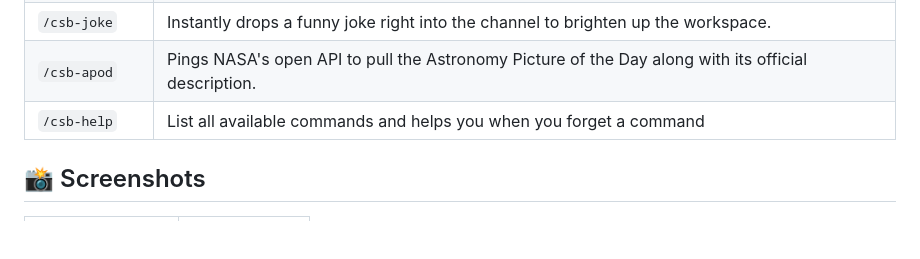
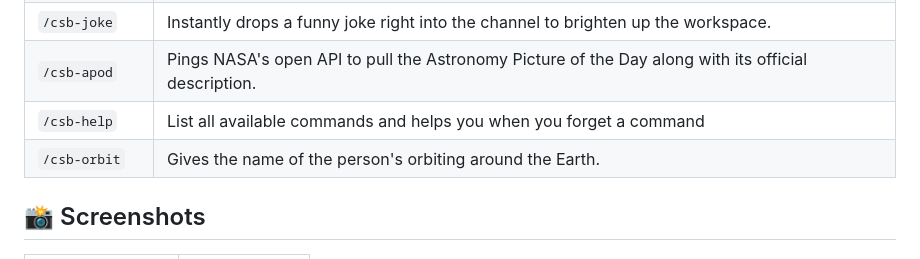
Before and after one commit to vedasm/Cosmo-Slack-Bot, a Markdown page: readme.md, the part around the change. Rendered like a GitHub page; blank space fills up the shorter version.

```diff
--- a/readme.md
+++ b/readme.md
@@ -18,6 +18,7 @@ Cosmo is a small Slack bot that I created with js and the Slack Bolt SDK. I was
 | `/csb-joke` | Instantly drops a funny joke right into the channel to brighten up the workspace. |
 | `/csb-apod` | Pings NASA's open API to pull the Astronomy Picture of the Day along with its official description. |
 | `/csb-help` | List all available commands and helps you when you forget a command |
+| `/csb-orbit` | Gives the name of the person's orbiting around the Earth. |
 
 ## 📸 Screenshots
 
```
